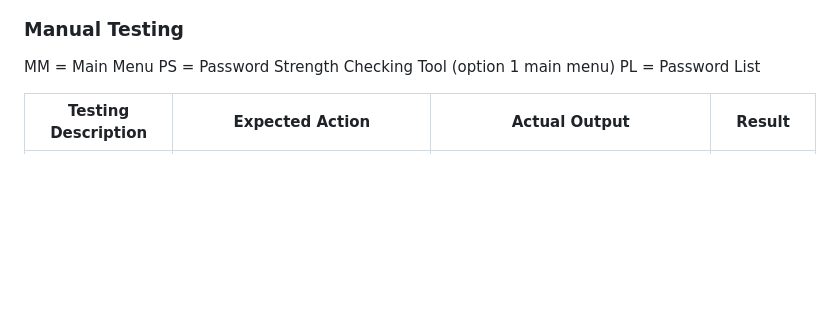
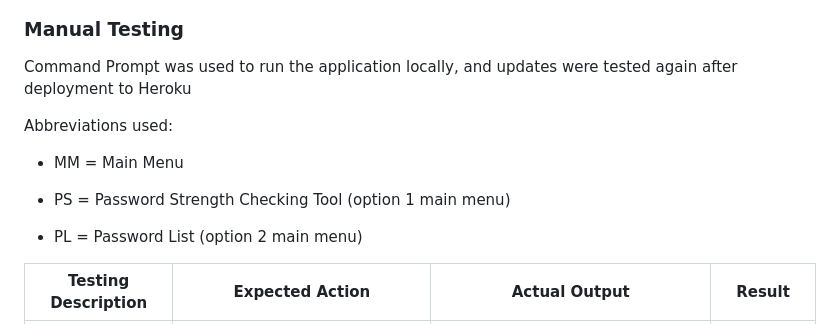
Before and after one commit to Shane-Donlon/pp3-hacked-game, a Markdown page: README.md, the part around the change. Rendered like a GitHub page; blank space fills up the shorter version.

Commit message:
ReadMe update Abbreviations UL add

```diff
--- a/README.md
+++ b/README.md
@@ -105,9 +105,15 @@ No errors found
 
 ### Manual Testing
 
-MM = Main Menu
-PS = Password Strength Checking Tool (option 1 main menu)
-PL = Password List
+Command Prompt was used to run the application locally, and updates were tested again after deployment to Heroku
+
+Abbreviations used:
+
+- MM = Main Menu
+
+- PS = Password Strength Checking Tool (option 1 main menu)
+
+- PL = Password List (option 2 main menu)
 
 <table>
 <thead>
```
